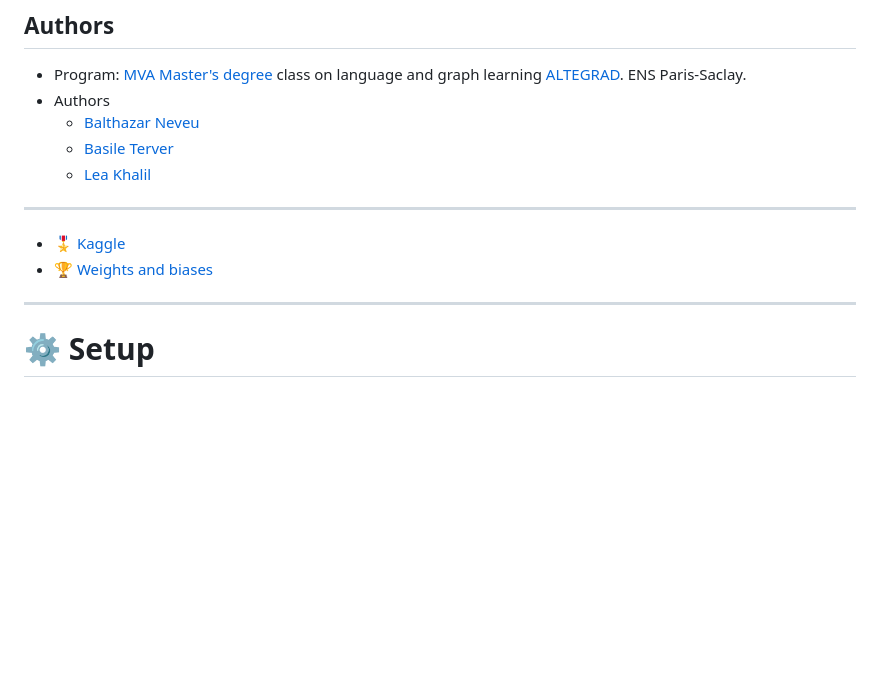
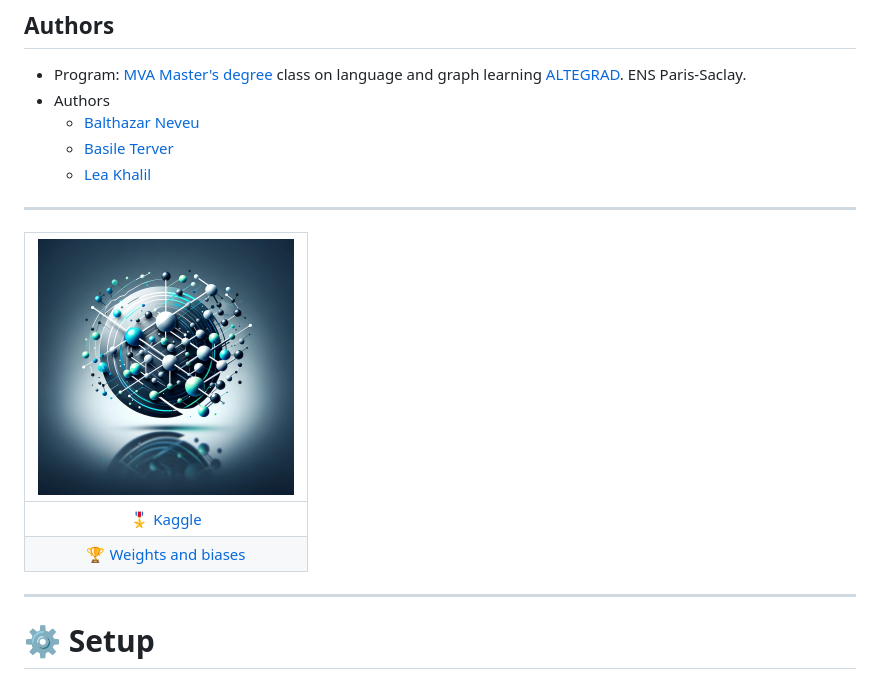
Before and after one commit to balthazarneveu/molecule-retrieval-using-nlp, a Markdown page: README.md, the part around the change. Drawn GitHub-style; pictures changed too: report/figures/logo.png (added); blank space fills up the shorter version.

```diff
--- a/README.md
+++ b/README.md
@@ -9,9 +9,15 @@ MVA23 ALTEGRAD data challenge on Molecule retrieval using natural language analy
     - [Basile Terver](https://github.com/Basile-Terv)
     - [Lea Khalil](https://github.com/lea-khalil)
 
+
+
 -----
-- :medal_military: [Kaggle](https://www.kaggle.com/competitions/altegrad-2023-data-challenge)
-- :trophy: [Weights and biases](https://wandb.ai/molecule-nlp-altegrad-23)
+
+| ![](/report/figures/logo.png) |
+|:-----:|
+| :medal_military: [Kaggle](https://www.kaggle.com/competitions/altegrad-2023-data-challenge) |
+| :trophy: [Weights and biases](https://wandb.ai/molecule-nlp-altegrad-23) |
+
 ------
 # :gear: Setup
 Everything can be trained locally
```
